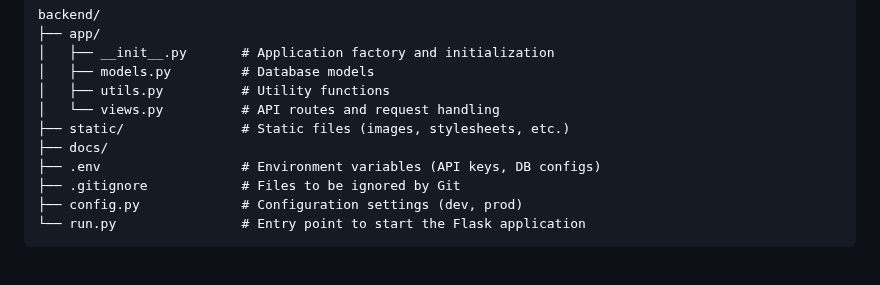
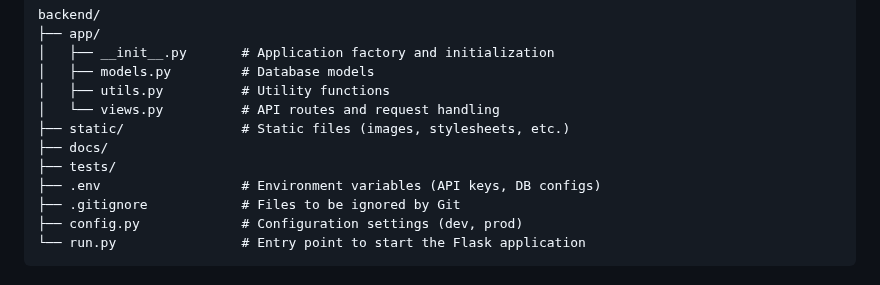
Before and after one commit to Mostakim52/khuje_nao, a Markdown page: README.md, the part around the change. GitHub-like rendering.

```diff
--- a/README.md
+++ b/README.md
@@ -84,6 +84,7 @@ backend/
 │   └── views.py          # API routes and request handling
 ├── static/               # Static files (images, stylesheets, etc.)
 ├── docs/
+├── tests/
 ├── .env                  # Environment variables (API keys, DB configs)
 ├── .gitignore            # Files to be ignored by Git
 ├── config.py             # Configuration settings (dev, prod)
```
